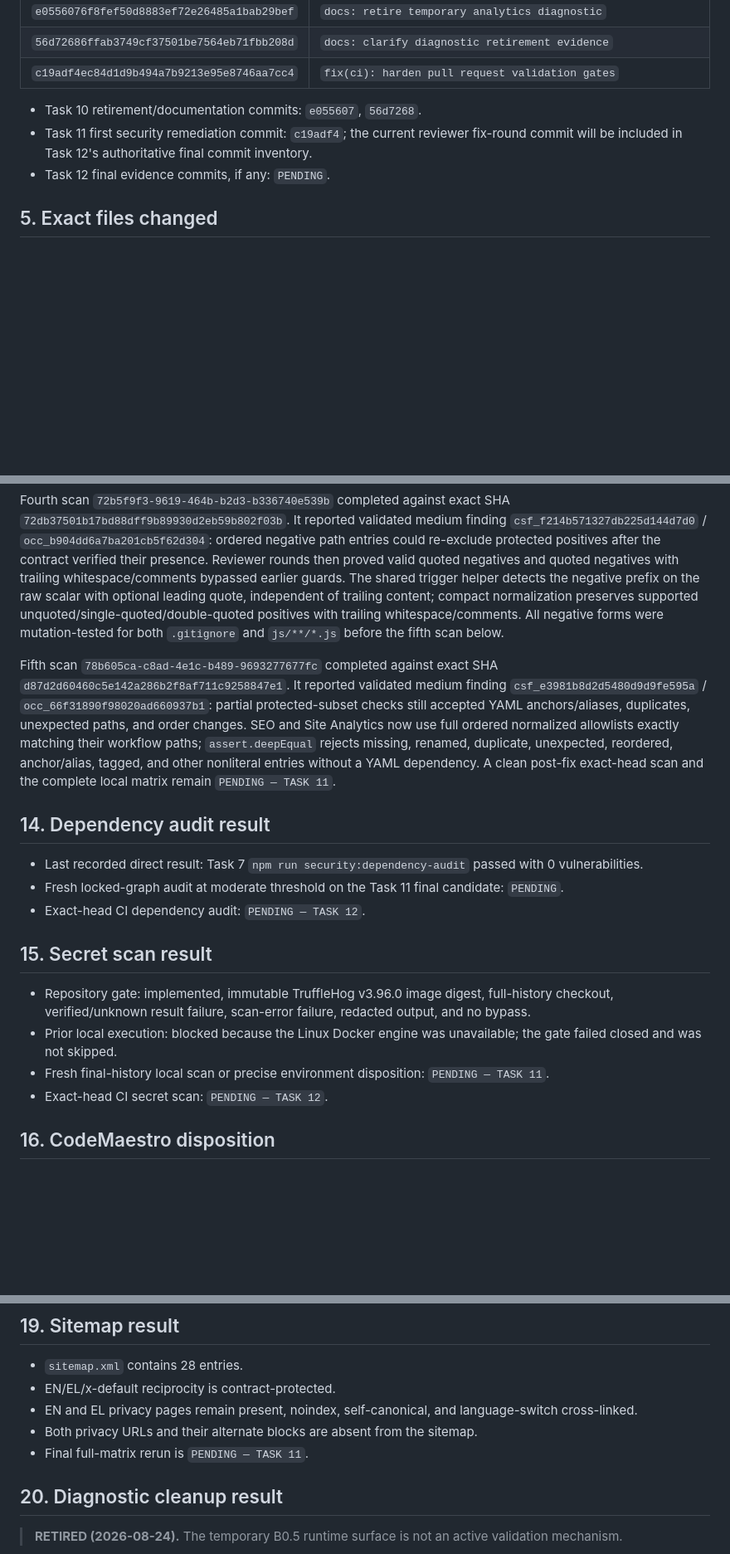
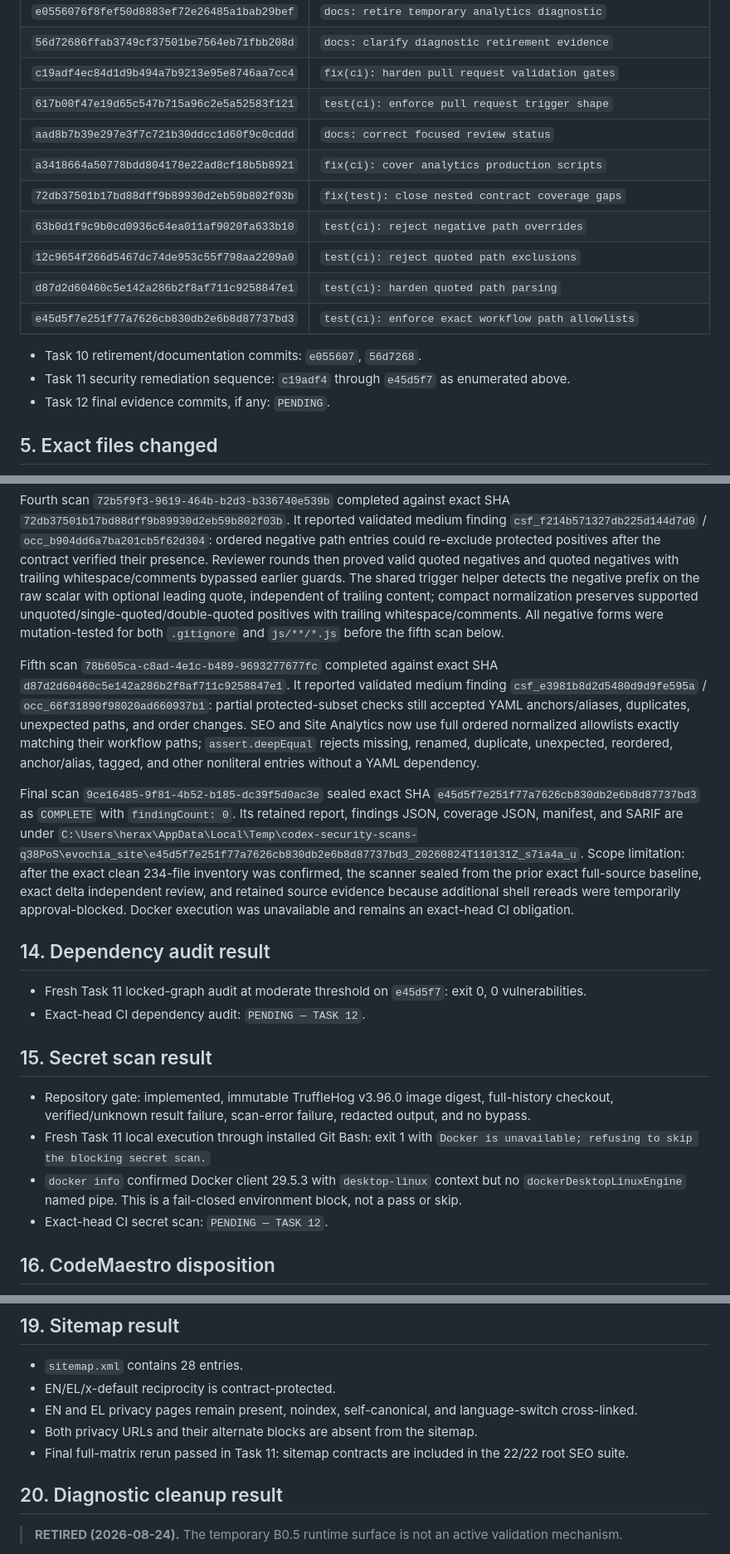
Before and after one commit to heraklist/evochia_site, a Markdown page: docs/reports/2026-08-24-pr-35-repository-closure.md, 3 parts joined by grey strips. Shown at 83% size. Drawn GitHub-style; blank space fills up the shorter version.

```diff
--- a/docs/reports/2026-08-24-pr-35-repository-closure.md
+++ b/docs/reports/2026-08-24-pr-35-repository-closure.md
@@ -51,9 +51,17 @@ Current committed closure sequence through the first Task 11 remediation:
 | `e0556076f8fef50d8883ef72e26485a1bab29bef` | `docs: retire temporary analytics diagnostic` |
 | `56d72686ffab3749cf37501be7564eb71fbb208d` | `docs: clarify diagnostic retirement evidence` |
 | `c19adf4ec84d1d9b494a7b9213e95e8746aa7cc4` | `fix(ci): harden pull request validation gates` |
+| `617b00f47e19d65c547b715a96c2e5a52583f121` | `test(ci): enforce pull request trigger shape` |
+| `aad8b7b39e297e3f7c721b30ddcc1d60f9c0cddd` | `docs: correct focused review status` |
+| `a3418664a50778bdd804178e22ad8cf18b5b8921` | `fix(ci): cover analytics production scripts` |
+| `72db37501b17bd88dff9b89930d2eb59b802f03b` | `fix(test): close nested contract coverage gaps` |
+| `63b0d1f9c9b0cd0936c64ea011af9020fa633b10` | `test(ci): reject negative path overrides` |
+| `12c9654f266d5467dc74de953c55f798aa2209a0` | `test(ci): reject quoted path exclusions` |
+| `d87d2d60460c5e142a286b2f8af711c9258847e1` | `test(ci): harden quoted path parsing` |
+| `e45d5f7e251f77a7626cb830db2e6b8d87737bd3` | `test(ci): enforce exact workflow path allowlists` |
 
 - Task 10 retirement/documentation commits: `e055607`, `56d7268`.
-- Task 11 first security remediation commit: `c19adf4`; the current reviewer fix-round commit will be included in Task 12's authoritative final commit inventory.
+- Task 11 security remediation sequence: `c19adf4` through `e45d5f7` as enumerated above.
 - Task 12 final evidence commits, if any: `PENDING`.
 
 ## 5. Exact files changed
@@ -222,19 +232,20 @@ Third scan `5d7b1766-ae4b-4f36-8a35-1b5591a205fb` completed against exact SHA `a
 
 Fourth scan `72b5f9f3-9619-464b-b2d3-b336740e539b` completed against exact SHA `72db37501b17bd88dff9b89930d2eb59b802f03b`. It reported validated medium finding `csf_f214b571327db225d144d7d0` / `occ_b904dd6a7ba201cb5f62d304`: ordered negative path entries could re-exclude protected positives after the contract verified their presence. Reviewer rounds then proved valid quoted negatives and quoted negatives with trailing whitespace/comments bypassed earlier guards. The shared trigger helper detects the negative prefix on the raw scalar with optional leading quote, independent of trailing content; compact normalization preserves supported unquoted/single-quoted/double-quoted positives with trailing whitespace/comments. All negative forms were mutation-tested for both `.gitignore` and `js/**/*.js` before the fifth scan below.
 
-Fifth scan `78b605ca-c8ad-4e1c-b489-9693277677fc` completed against exact SHA `d87d2d60460c5e142a286b2f8af711c9258847e1`. It reported validated medium finding `csf_e3981b8d2d5480d9d9fe595a` / `occ_66f31890f98020ad660937b1`: partial protected-subset checks still accepted YAML anchors/aliases, duplicates, unexpected paths, and order changes. SEO and Site Analytics now use full ordered normalized allowlists exactly matching their workflow paths; `assert.deepEqual` rejects missing, renamed, duplicate, unexpected, reordered, anchor/alias, tagged, and other nonliteral entries without a YAML dependency. A clean post-fix exact-head scan and the complete local matrix remain `PENDING — TASK 11`.
+Fifth scan `78b605ca-c8ad-4e1c-b489-9693277677fc` completed against exact SHA `d87d2d60460c5e142a286b2f8af711c9258847e1`. It reported validated medium finding `csf_e3981b8d2d5480d9d9fe595a` / `occ_66f31890f98020ad660937b1`: partial protected-subset checks still accepted YAML anchors/aliases, duplicates, unexpected paths, and order changes. SEO and Site Analytics now use full ordered normalized allowlists exactly matching their workflow paths; `assert.deepEqual` rejects missing, renamed, duplicate, unexpected, reordered, anchor/alias, tagged, and other nonliteral entries without a YAML dependency.
+
+Final scan `9ce16485-9f81-4b52-b185-dc39f5d0ac3e` sealed exact SHA `e45d5f7e251f77a7626cb830db2e6b8d87737bd3` as `COMPLETE` with `findingCount: 0`. Its retained report, findings JSON, coverage JSON, manifest, and SARIF are under `C:\Users\herax\AppData\Local\Temp\codex-security-scans-q38PoS\evochia_site\e45d5f7e251f77a7626cb830db2e6b8d87737bd3_20260824T110131Z_s7ia4a_u`. Scope limitation: after the exact clean 234-file inventory was confirmed, the scanner sealed from the prior exact full-source baseline, exact delta independent review, and retained source evidence because additional shell rereads were temporarily approval-blocked. Docker execution was unavailable and remains an exact-head CI obligation.
 
 ## 14. Dependency audit result
 
-- Last recorded direct result: Task 7 `npm run security:dependency-audit` passed with 0 vulnerabilities.
-- Fresh locked-graph audit at moderate threshold on the Task 11 final candidate: `PENDING`.
+- Fresh Task 11 locked-graph audit at moderate threshold on `e45d5f7`: exit 0, 0 vulnerabilities.
 - Exact-head CI dependency audit: `PENDING — TASK 12`.
 
 ## 15. Secret scan result
 
 - Repository gate: implemented, immutable TruffleHog v3.96.0 image digest, full-history checkout, verified/unknown result failure, scan-error failure, redacted output, and no bypass.
-- Prior local execution: blocked because the Linux Docker engine was unavailable; the gate failed closed and was not skipped.
-- Fresh final-history local scan or precise environment disposition: `PENDING — TASK 11`.
+- Fresh Task 11 local execution through installed Git Bash: exit 1 with `Docker is unavailable; refusing to skip the blocking secret scan.`
+- `docker info` confirmed Docker client 29.5.3 with `desktop-linux` context but no `dockerDesktopLinuxEngine` named pipe. This is a fail-closed environment block, not a pass or skip.
 - Exact-head CI secret scan: `PENDING — TASK 12`.
 
 ## 16. CodeMaestro disposition
@@ -271,7 +282,7 @@ No Google authorization occurred. Real data-free GAS V8 execution remains pendin
 - EN/EL/x-default reciprocity is contract-protected.
 - EN and EL privacy pages remain present, noindex, self-canonical, and language-switch cross-linked.
 - Both privacy URLs and their alternate blocks are absent from the sitemap.
-- Final full-matrix rerun is `PENDING — TASK 11`.
+- Final full-matrix rerun passed in Task 11: sitemap contracts are included in the 22/22 root SEO suite.
 
 ## 20. Diagnostic cleanup result
 
```
Also changed, not shown: other parts of docs/reports/2026-08-24-pr-35-repository-closure.md (+32 -30 lines).
